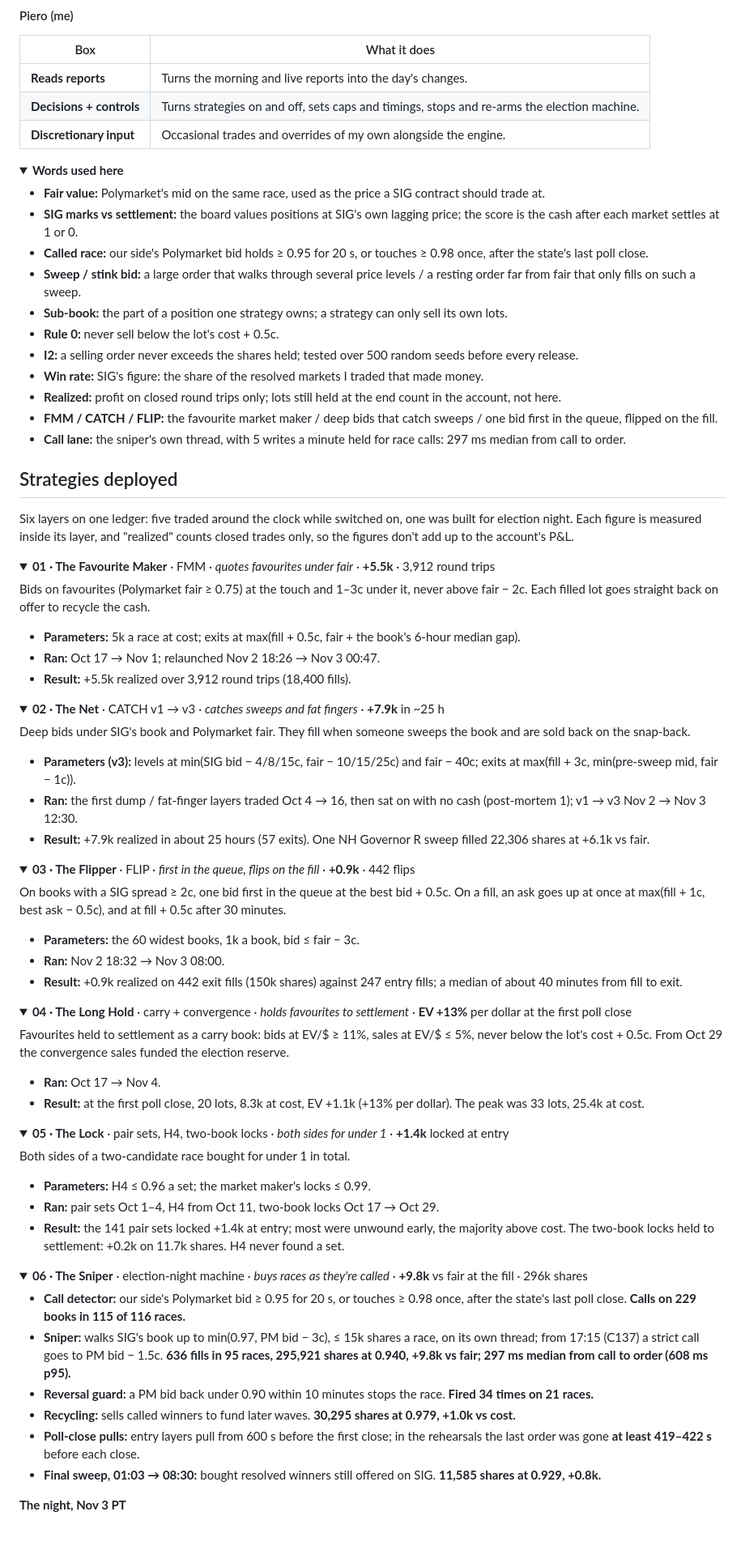
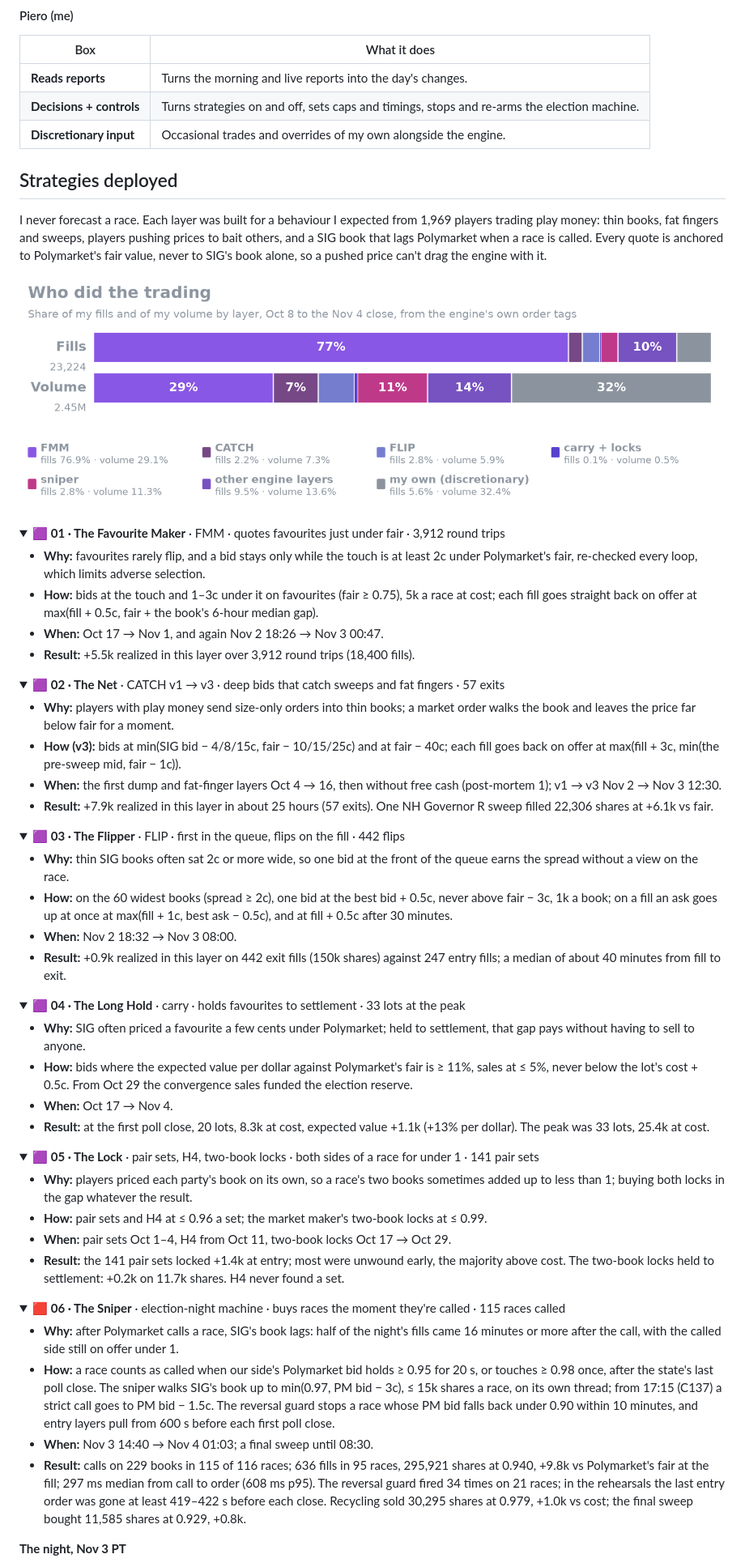
Before and after one commit to pieropls/PredictionsCup26, a Markdown page: README.md, the part around one of its changes. Shown at 81% size. GitHub-like rendering; pictures changed too: img/strategy_mix.png (added); folded sections open; blank space fills up the shorter version.

```diff
--- a/README.md
+++ b/README.md
@@ -234,78 +261,63 @@ Race calls don't wait for the loop: the election-night sniper runs on its own th
 
 </details>
 
-<details><summary><b>Words used here</b></summary>
+## Strategies deployed
 
-- **Fair value:** Polymarket's mid on the same race, used as the price a SIG contract should trade at.
-- **SIG marks vs settlement:** the board values positions at SIG's own lagging price; the score is the cash after each market settles at 1 or 0.
-- **Called race:** our side's Polymarket bid holds ≥ 0.95 for 20 s, or touches ≥ 0.98 once, after the state's last poll close.
-- **Sweep / stink bid:** a large order that walks through several price levels / a resting order far from fair that only fills on such a sweep.
-- **Sub-book:** the part of a position one strategy owns; a strategy can only sell its own lots.
-- **Rule 0:** never sell below the lot's cost + 0.5c.
-- **I2:** a selling order never exceeds the shares held; tested over 500 random seeds before every release.
-- **Win rate:** SIG's figure: the share of the resolved markets I traded that made money.
-- **Realized:** profit on closed round trips only; lots still held at the end count in the account, not here.
-- **FMM / CATCH / FLIP:** the favourite market maker / deep bids that catch sweeps / one bid first in the queue, flipped on the fill.
-- **Call lane:** the sniper's own thread, with 5 writes a minute held for race calls: 297 ms median from call to order.
+I never forecast a race. Each layer was built for a behaviour I expected from 1,969 players trading play money: thin books, fat fingers and sweeps, players pushing prices to bait others, and a SIG book that lags Polymarket when a race is called. Every quote is anchored to Polymarket's fair value, never to SIG's book alone, so a pushed price can't drag the engine with it.
+
+<p align="center"><img src="img/strategy_mix.png" width="100%" alt="Who did the trading, Oct 8 to the Nov 4 close: FMM 76.9% of fills and 29.1% of volume; CATCH 2.2% of fills and 7.3% of volume; FLIP 2.8% of fills and 5.9% of volume; carry 0.0% of fills and 0.3% of volume; locks 0.1% of fills and 0.2% of volume; sniper 2.8% of fills and 11.3% of volume; other engine layers 9.5% of fills and 13.6% of volume; my own (discretionary) 5.6% of fills and 32.4% of volume"></p>
+
+<details><summary>🟪 <b>01 · The Favourite Maker</b> · FMM · quotes favourites just under fair · 3,912 round trips</summary>
+
+- **Why:** favourites rarely flip, and a bid stays only while the touch is at least 2c under Polymarket's fair, re-checked every loop, which limits adverse selection.
+- **How:** bids at the touch and 1–3c under it on favourites (fair ≥ 0.75), 5k a race at cost; each fill goes straight back on offer at max(fill + 0.5c, fair + the book's 6-hour median gap).
+- **When:** Oct 17 → Nov 1, and again Nov 2 18:26 → Nov 3 00:47.
+- **Result:** +5.5k realized in this layer over 3,912 round trips (18,400 fills).
 
 </details>
 
-## Strategies deployed
+<details><summary>🟪 <b>02 · The Net</b> · CATCH v1 → v3 · deep bids that catch sweeps and fat fingers · 57 exits</summary>
 
-Six layers on one ledger: five traded around the clock while switched on, one was built for election night. Each figure is measured inside its layer, and "realized" counts closed trades only, so the figures don't add up to the account's P&L.
-
-<details><summary><b>01 · The Favourite Maker</b> · FMM · <i>quotes favourites under fair</i> · <b>+5.5k</b> · 3,912 round trips</summary>
-
-Bids on favourites (Polymarket fair ≥ 0.75) at the touch and 1–3c under it, never above fair − 2c. Each filled lot goes straight back on offer to recycle the cash.
-- **Parameters:** 5k a race at cost; exits at max(fill + 0.5c, fair + the book's 6-hour median gap).
-- **Ran:** Oct 17 → Nov 1; relaunched Nov 2 18:26 → Nov 3 00:47.
-- **Result:** +5.5k realized over 3,912 round trips (18,400 fills).
+- **Why:** players with play money send size-only orders into thin books; a market order walks the book and leaves the price far below fair for a moment.
+- **How (v3):** bids at min(SIG bid − 4/8/15c, fair − 10/15/25c) and at fair − 40c; each fill goes back on offer at max(fill + 3c, min(the pre-sweep mid, fair − 1c)).
+- **When:** the first dump and fat-finger layers Oct 4 → 16, then without free cash (post-mortem 1); v1 → v3 Nov 2 → Nov 3 12:30.
+- **Result:** +7.9k realized in this layer in about 25 hours (57 exits). One NH Governor R sweep filled 22,306 shares at +6.1k vs fair.
 
 </details>
 
-<details><summary><b>02 · The Net</b> · CATCH v1 → v3 · <i>catches sweeps and fat fingers</i> · <b>+7.9k</b> in ~25 h</summary>
+<details><summary>🟪 <b>03 · The Flipper</b> · FLIP · first in the queue, flips on the fill · 442 flips</summary>
 
-Deep bids under SIG's book and Polymarket fair. They fill when someone sweeps the book and are sold back on the snap-back.
-- **Parameters (v3):** levels at min(SIG bid − 4/8/15c, fair − 10/15/25c) and fair − 40c; exits at max(fill + 3c, min(pre-sweep mid, fair − 1c)).
-- **Ran:** the first dump / fat-finger layers traded Oct 4 → 16, then sat on with no cash (post-mortem 1); v1 → v3 Nov 2 → Nov 3 12:30.
-- **Result:** +7.9k realized in about 25 hours (57 exits). One NH Governor R sweep filled 22,306 shares at +6.1k vs fair.
+- **Why:** thin SIG books often sat 2c or more wide, so one bid at the front of the queue earns the spread without a view on the race.
+- **How:** on the 60 widest books (spread ≥ 2c), one bid at the best bid + 0.5c, never above fair − 3c, 1k a book; on a fill an ask goes up at once at max(fill + 1c, best ask − 0.5c), and at fill + 0.5c after 30 minutes.
+- **When:** Nov 2 18:32 → Nov 3 08:00.
+- **Result:** +0.9k realized in this layer on 442 exit fills (150k shares) against 247 entry fills; a median of about 40 minutes from fill to exit.
 
 </details>
 
-<details><summary><b>03 · The Flipper</b> · FLIP · <i>first in the queue, flips on the fill</i> · <b>+0.9k</b> · 442 flips</summary>
+<details><summary>🟪 <b>04 · The Long Hold</b> · carry · holds favourites to settlement · 33 lots at the peak</summary>
 
-On books with a SIG spread ≥ 2c, one bid first in the queue at the best bid + 0.5c. On a fill, an ask goes up at once at max(fill + 1c, best ask − 0.5c), and at fill + 0.5c after 30 minutes.
-- **Parameters:** the 60 widest books, 1k a book, bid ≤ fair − 3c.
-- **Ran:** Nov 2 18:32 → Nov 3 08:00.
-- **Result:** +0.9k realized on 442 exit fills (150k shares) against 247 entry fills; a median of about 40 minutes from fill to exit.
+- **Why:** SIG often priced a favourite a few cents under Polymarket; held to settlement, that gap pays without having to sell to anyone.
+- **How:** bids where the expected value per dollar against Polymarket's fair is ≥ 11%, sales at ≤ 5%, never below the lot's cost + 0.5c. From Oct 29 the convergence sales funded the election reserve.
+- **When:** Oct 17 → Nov 4.
+- **Result:** at the first poll close, 20 lots, 8.3k at cost, expected value +1.1k (+13% per dollar). The peak was 33 lots, 25.4k at cost.
 
 </details>
 
-<details><summary><b>04 · The Long Hold</b> · carry + convergence · <i>holds favourites to settlement</i> · <b>EV +13%</b> per dollar at the first poll close</summary>
+<details><summary>🟪 <b>05 · The Lock</b> · pair sets, H4, two-book locks · both sides of a race for under 1 · 141 pair sets</summary>
 
-Favourites held to settlement as a carry book: bids at EV/$ ≥ 11%, sales at EV/$ ≤ 5%, never below the lot's cost + 0.5c. From Oct 29 the convergence sales funded the election reserve.
-- **Ran:** Oct 17 → Nov 4.
-- **Result:** at the first poll close, 20 lots, 8.3k at cost, EV +1.1k (+13% per dollar). The peak was 33 lots, 25.4k at cost.
-
-</details>
-
-<details><summary><b>05 · The Lock</b> · pair sets, H4, two-book locks · <i>both sides for under 1</i> · <b>+1.4k</b> locked at entry</summary>
-
-Both sides of a two-candidate race bought for under 1 in total.
-- **Parameters:** H4 ≤ 0.96 a set; the market maker's locks ≤ 0.99.
-- **Ran:** pair sets Oct 1–4, H4 from Oct 11, two-book locks Oct 17 → Oct 29.
+- **Why:** players priced each party's book on its own, so a race's two books sometimes added up to less than 1; buying both locks in the gap whatever the result.
+- **How:** pair sets and H4 at ≤ 0.96 a set; the market maker's two-book locks at ≤ 0.99.
+- **When:** pair sets Oct 1–4, H4 from Oct 11, two-book locks Oct 17 → Oct 29.
 - **Result:** the 141 pair sets locked +1.4k at entry; most were unwound early, the majority above cost. The two-book locks held to settlement: +0.2k on 11.7k shares. H4 never found a set.
 
 </details>
 
-<details><summary><b>06 · The Sniper</b> · election-night machine · <i>buys races as they're called</i> · <b>+9.8k</b> vs fair at the fill · 296k shares</summary>
+<details><summary>🟥 <b>06 · The Sniper</b> · election-night machine · buys races the moment they're called · 115 races called</summary>
 
-- **Call detector:** our side's Polymarket bid ≥ 0.95 for 20 s, or touches ≥ 0.98 once, after the state's last poll close. **Calls on 229 books in 115 of 116 races.**
-- **Sniper:** walks SIG's book up to min(0.97, PM bid − 3c), ≤ 15k shares a race, on its own thread; from 17:15 (C137) a strict call goes to PM bid − 1.5c. **636 fills in 95 races, 295,921 shares at 0.940, +9.8k vs fair; 297 ms median from call to order (608 ms p95).**
-- **Reversal guard:** a PM bid back under 0.90 within 10 minutes stops the race. **Fired 34 times on 21 races.**
-- **Recycling:** sells called winners to fund later waves. **30,295 shares at 0.979, +1.0k vs cost.**
-- **Poll-close pulls:** entry layers pull from 600 s before the first close; in the rehearsals the last order was gone **at least 419–422 s** before each close.
-- **Final sweep, 01:03 → 08:30:** bought resolved winners still offered on SIG. **11,585 shares at 0.929, +0.8k.**
+- **Why:** after Polymarket calls a race, SIG's book lags: half of the night's fills came 16 minutes or more after the call, with the called side still on offer under 1.
+- **How:** a race counts as called when our side's Polymarket bid holds ≥ 0.95 for 20 s, or touches ≥ 0.98 once, after the state's last poll close. The sniper walks SIG's book up to min(0.97, PM bid − 3c), ≤ 15k shares a race, on its own thread; from 17:15 (C137) a strict call goes to PM bid − 1.5c. The reversal guard stops a race whose PM bid falls back under 0.90 within 10 minutes, and entry layers pull from 600 s before each first poll close.
+- **When:** Nov 3 14:40 → Nov 4 01:03; a final sweep until 08:30.
+- **Result:** calls on 229 books in 115 of 116 races; 636 fills in 95 races, 295,921 shares at 0.940, +9.8k vs Polymarket's fair at the fill; 297 ms median from call to order (608 ms p95). The reversal guard fired 34 times on 21 races; in the rehearsals the last entry order was gone at least 419–422 s before each close. Recycling sold 30,295 shares at 0.979, +1.0k vs cost; the final sweep bought 11,585 shares at 0.929, +0.8k.
 
 **The night, Nov 3 PT**
 - **14:40** Election mode live: 234 books in 116 races armed.
```
Also changed, not shown: other parts of README.md (+135 -59 lines), img/mini_account.png, img/mini_daily.png, img/mini_rank.png, img/mini_ranking.png, 6 other files.
